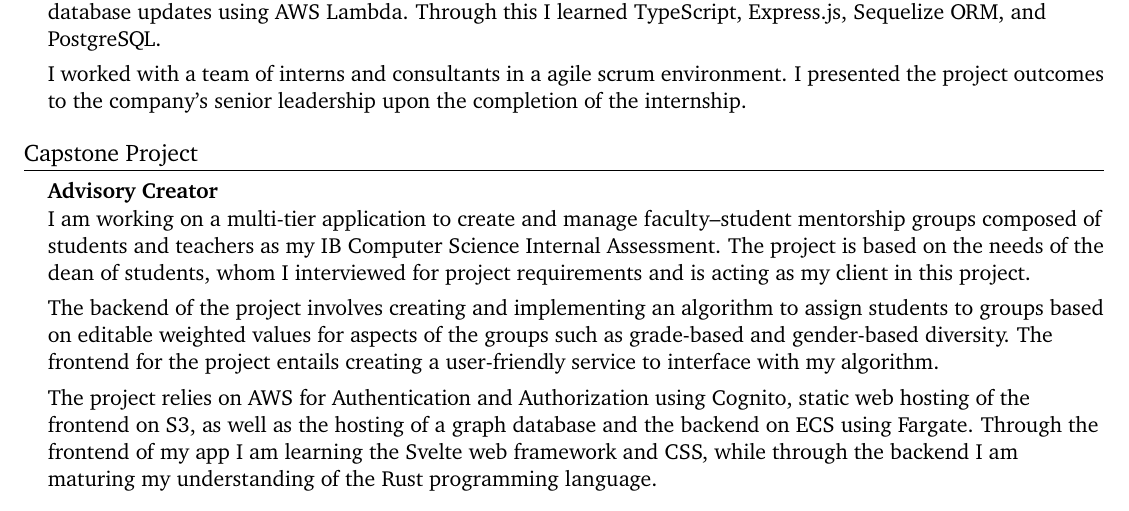
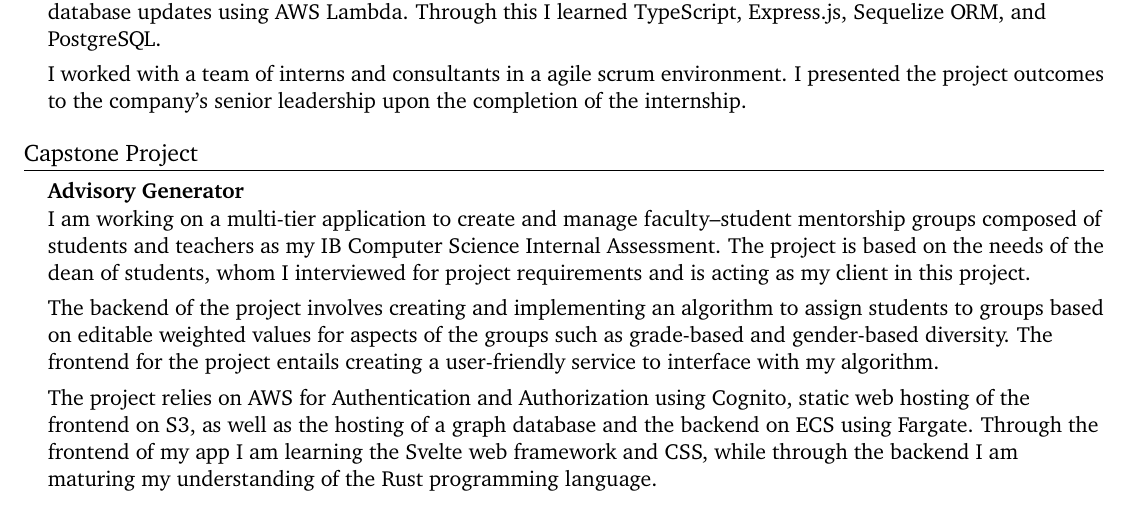
Before and after one commit to grantlemons/resume, a LaTeX CV (resume.tex): part of the page, cut so that both start at the same text. Compiled offline with pdfLaTeX.

Commit message:
generator

```diff
--- a/resume.tex
+++ b/resume.tex
@@ -120,7 +120,7 @@
 \section{Capstone Project}
     \resumeSubHeadingListStart
     \item[]{
-    \textbf{Advisory Creator}\\
+    \textbf{Advisory Generator}\\
     I am working on a multi-tier application to create and manage faculty--student mentorship groups composed of students and teachers as my IB Computer Science Internal Assessment.
     The project is based on the needs of the dean of students, whom I interviewed for project requirements and is acting as my client in this project.\\
     \vspace{0.15cm}
```
